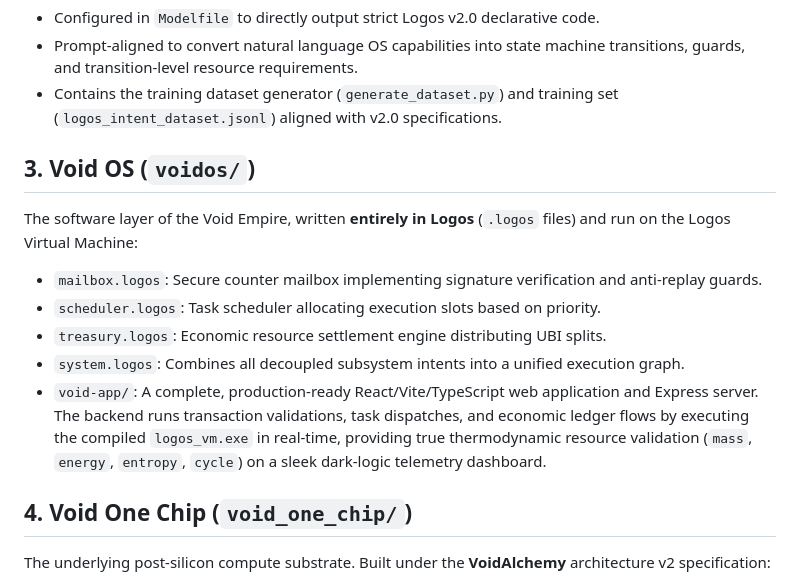
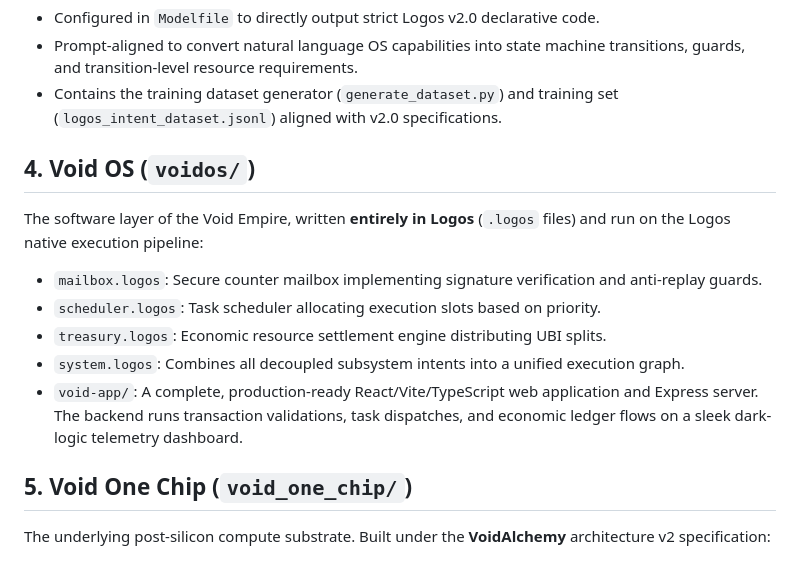
Before and after one commit to DaVoidArchitect/Void-Empire, a Markdown page: README.md, the part around one of its changes. GitHub-like rendering.

```diff
--- a/README.md
+++ b/README.md
@@ -27,15 +45,15 @@ Void Empire/
 * Prompt-aligned to convert natural language OS capabilities into state machine transitions, guards, and transition-level resource requirements.
 * Contains the training dataset generator (`generate_dataset.py`) and training set (`logos_intent_dataset.jsonl`) aligned with v2.0 specifications.
 
-## 3. Void OS (`voidos/`)
-The software layer of the Void Empire, written **entirely in Logos** (`.logos` files) and run on the Logos Virtual Machine:
+## 4. Void OS (`voidos/`)
+The software layer of the Void Empire, written **entirely in Logos** (`.logos` files) and run on the Logos native execution pipeline:
 * `mailbox.logos`: Secure counter mailbox implementing signature verification and anti-replay guards.
 * `scheduler.logos`: Task scheduler allocating execution slots based on priority.
 * `treasury.logos`: Economic resource settlement engine distributing UBI splits.
 * `system.logos`: Combines all decoupled subsystem intents into a unified execution graph.
-* `void-app/`: A complete, production-ready React/Vite/TypeScript web application and Express server. The backend runs transaction validations, task dispatches, and economic ledger flows by executing the compiled `logos_vm.exe` in real-time, providing true thermodynamic resource validation (`mass`, `energy`, `entropy`, `cycle`) on a sleek dark-logic telemetry dashboard.
+* `void-app/`: A complete, production-ready React/Vite/TypeScript web application and Express server. The backend runs transaction validations, task dispatches, and economic ledger flows on a sleek dark-logic telemetry dashboard.
 
-## 4. Void One Chip (`void_one_chip/`)
+## 5. Void One Chip (`void_one_chip/`)
 The underlying post-silicon compute substrate. Built under the **VoidAlchemy** architecture v2 specification:
 * **Hard Law Constitutional Constraints**: No Silicon, No Copper, Zero Clock, and No Orthogonal Geometry.
 * **Stack Layers and Materials**:
```
Also changed, not shown: other parts of README.md (+28 -10 lines).
